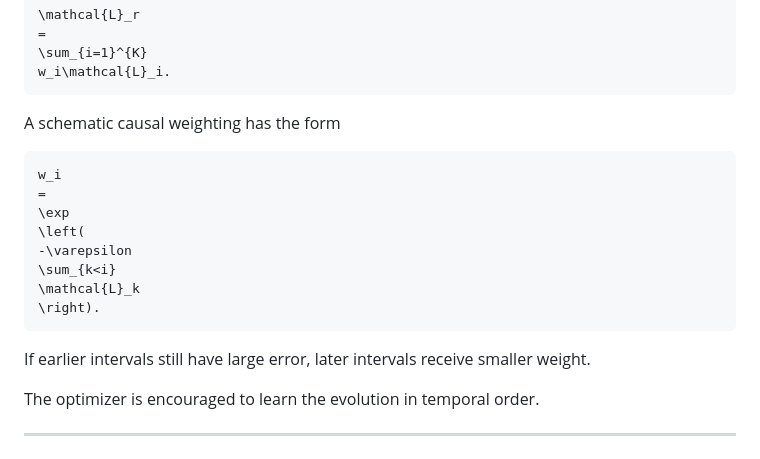
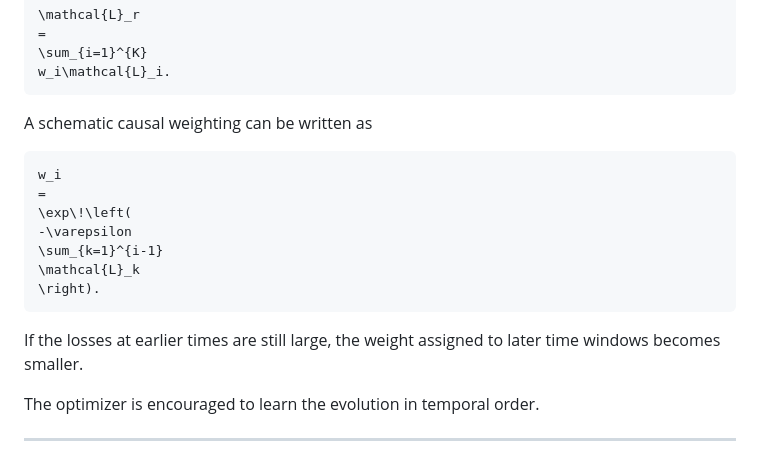
Before and after one commit to EsteArgMartAcosta/PINNS-IMPS-LECTURE-COURSE, a Markdown page: README.md, the part around the change. Rendered like a GitHub page.

````diff
--- a/README.md
+++ b/README.md
@@ -487,20 +487,19 @@ A causal training strategy may use
 w_i\mathcal{L}_i.
 ```
 
-A schematic causal weighting has the form
+A schematic causal weighting can be written as
 
 ```math
 w_i
 =
-\exp
-\left(
+\exp\!\left(
 -\varepsilon
-\sum_{k<i}
+\sum_{k=1}^{i-1}
 \mathcal{L}_k
 \right).
 ```
 
-If earlier intervals still have large error, later intervals receive smaller weight.
+If the losses at earlier times are still large, the weight assigned to later time windows becomes smaller.
 
 The optimizer is encouraged to learn the evolution in temporal order.
 
````
